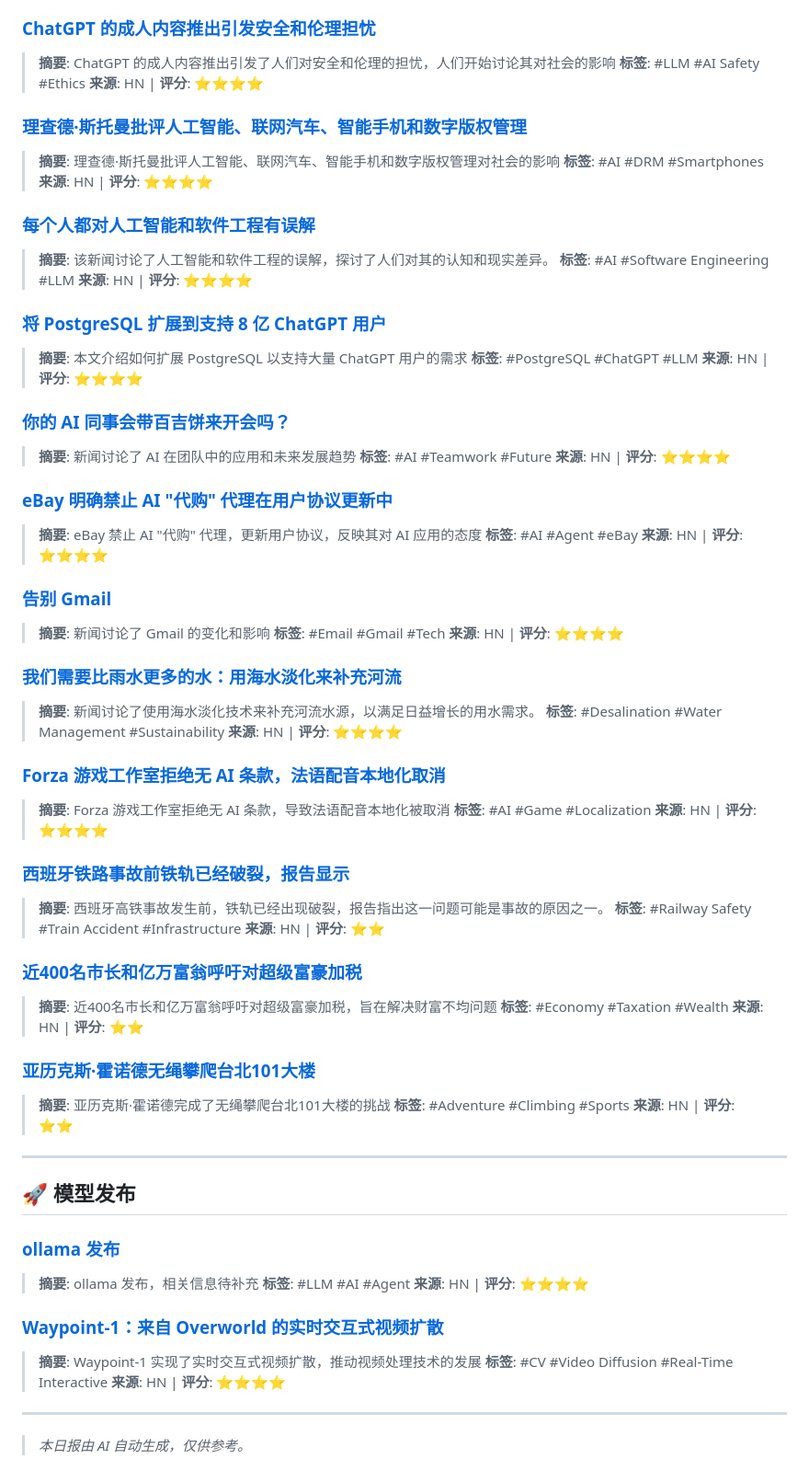
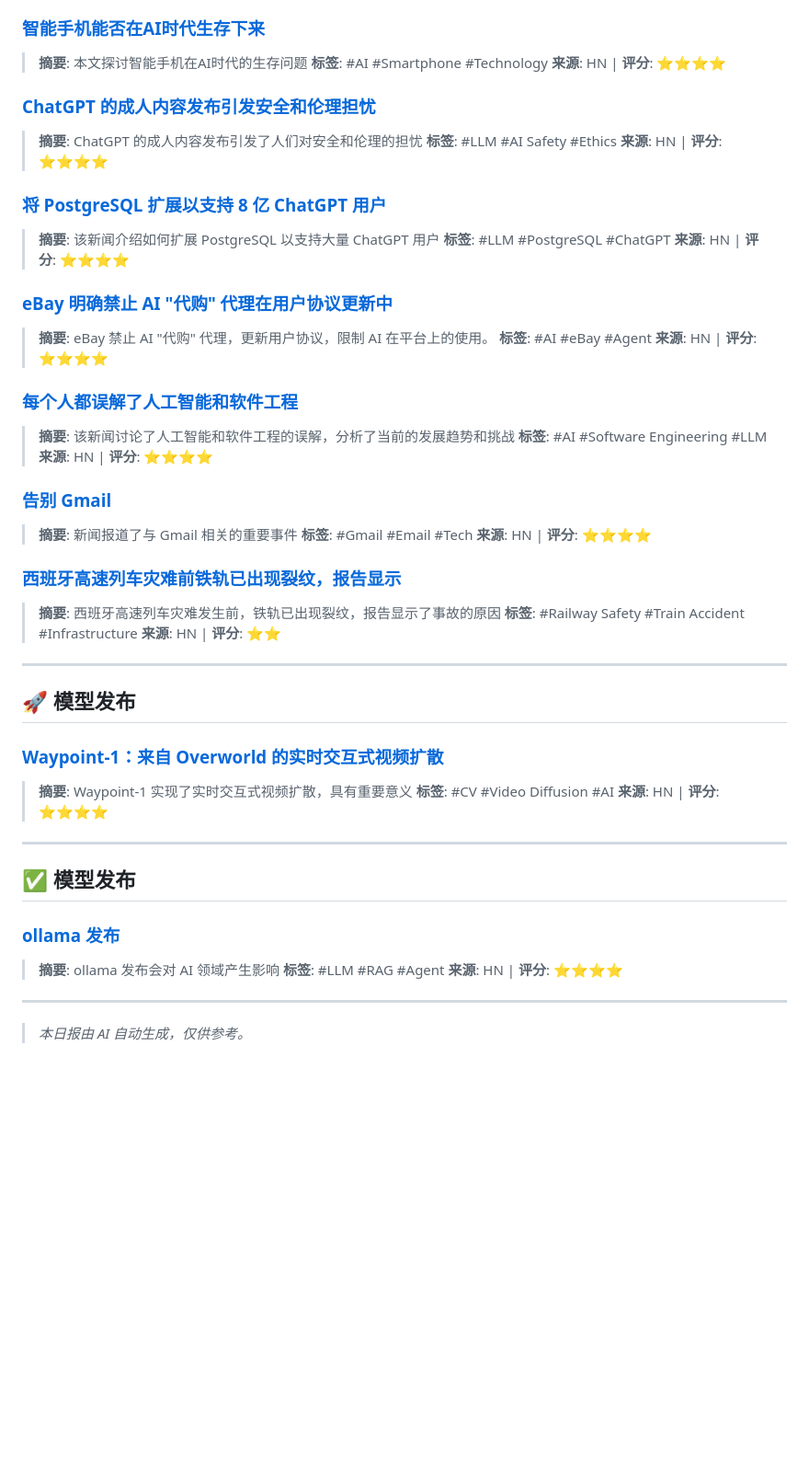
Before and after one commit to jasonguo0606/ai-news-collector, a Markdown page: news/2026-01-26.md, the part around one of its changes. Shown at 92% size. Rendered like a GitHub page; blank space fills up the shorter version.

```diff
--- a/news/2026-01-26.md
+++ b/news/2026-01-26.md
@@ -110,75 +110,45 @@
 > **来源**: HN | **评分**: ⭐⭐⭐⭐
 
 
-### [ChatGPT 的成人内容推出引发安全和伦理担忧](https://observer.co.uk/news/national/article/chatgpts-erotica-rollout-raises-concerns-over-safety-and-ethics)
-> **摘要**: ChatGPT 的成人内容推出引发了人们对安全和伦理的担忧，人们开始讨论其对社会的影响
+### [智能手机能否在AI时代生存下来](https://www.economist.com/business/2026/01/25/will-the-smartphone-survive-the-ai-age)
+> **摘要**: 本文探讨智能手机在AI时代的生存问题
+> **标签**:  #AI  #Smartphone  #Technology
+> **来源**: HN | **评分**: ⭐⭐⭐⭐
+
+
+### [ChatGPT 的成人内容发布引发安全和伦理担忧](https://observer.co.uk/news/national/article/chatgpts-erotica-rollout-raises-concerns-over-safety-and-ethics)
+> **摘要**: ChatGPT 的成人内容发布引发了人们对安全和伦理的担忧
 > **标签**:  #LLM  #AI Safety  #Ethics
 > **来源**: HN | **评分**: ⭐⭐⭐⭐
 
 
-### [理查德·斯托曼批评人工智能、联网汽车、智能手机和数字版权管理](https://news.slashdot.org/story/26/01/25/1930244/richard-stallman-critiques-ai-connected-cars-smartphones-and-drm)
-> **摘要**: 理查德·斯托曼批评人工智能、联网汽车、智能手机和数字版权管理对社会的影响
-> **标签**:  #AI  #DRM  #Smartphones
+### [将 PostgreSQL 扩展以支持 8 亿 ChatGPT 用户](https://openai.com/index/scaling-postgresql/)
+> **摘要**: 该新闻介绍如何扩展 PostgreSQL 以支持大量 ChatGPT 用户
+> **标签**:  #LLM  #PostgreSQL  #ChatGPT
 > **来源**: HN | **评分**: ⭐⭐⭐⭐
 
 
-### [每个人都对人工智能和软件工程有误解](https://deadneurons.substack.com/p/everyone-is-wrong-about-ai-and-software)
-> **摘要**: 该新闻讨论了人工智能和软件工程的误解，探讨了人们对其的认知和现实差异。
+### [eBay 明确禁止 AI "代购" 代理在用户协议更新中](https://www.valueaddedresource.net/ebay-bans-ai-agents-updates-arbitration-user-agreement-feb-2026/)
+> **摘要**: eBay 禁止 AI "代购" 代理，更新用户协议，限制 AI 在平台上的使用。
+> **标签**:  #AI  #eBay  #Agent
+> **来源**: HN | **评分**: ⭐⭐⭐⭐
+
+
+### [每个人都误解了人工智能和软件工程](https://deadneurons.substack.com/p/everyone-is-wrong-about-ai-and-software)
+> **摘要**: 该新闻讨论了人工智能和软件工程的误解，分析了当前的发展趋势和挑战
 > **标签**:  #AI  #Software Engineering  #LLM
 > **来源**: HN | **评分**: ⭐⭐⭐⭐
 
 
-### [将 PostgreSQL 扩展到支持 8 亿 ChatGPT 用户](https://openai.com/index/scaling-postgresql/)
-> **摘要**: 本文介绍如何扩展 PostgreSQL 以支持大量 ChatGPT 用户的需求
-> **标签**:  #PostgreSQL  #ChatGPT  #LLM
+### [告别 Gmail](https://m24tom.com/bye-bye-gmail/show)
+> **摘要**: 新闻报道了与 Gmail 相关的重要事件
+> **标签**:  #Gmail  #Email  #Tech
 > **来源**: HN | **评分**: ⭐⭐⭐⭐
 
 
-### [你的 AI 同事会带百吉饼来开会吗？](https://redmonk.com/kholterhoff/2026/01/16/will-your-ai-teammate-bring-bagels-to-standup/)
-> **摘要**: 新闻讨论了 AI 在团队中的应用和未来发展趋势
-> **标签**:  #AI  #Teamwork  #Future
-> **来源**: HN | **评分**: ⭐⭐⭐⭐
-
-
-### [eBay 明确禁止 AI "代购" 代理在用户协议更新中](https://www.valueaddedresource.net/ebay-bans-ai-agents-updates-arbitration-user-agreement-feb-2026/)
-> **摘要**: eBay 禁止 AI "代购" 代理，更新用户协议，反映其对 AI 应用的态度
-> **标签**:  #AI  #Agent  #eBay
-> **来源**: HN | **评分**: ⭐⭐⭐⭐
-
-
-### [告别 Gmail](https://m24tom.com/bye-bye-gmail/show)
-> **摘要**: 新闻讨论了 Gmail 的变化和影响
-> **标签**:  #Email  #Gmail  #Tech
-> **来源**: HN | **评分**: ⭐⭐⭐⭐
-
-
-### [我们需要比雨水更多的水：用海水淡化来补充河流](https://caseyhandmer.wordpress.com/2022/11/20/we-need-more-water-than-rain-can-provide-refilling-rivers-with-desalination/)
-> **摘要**: 新闻讨论了使用海水淡化技术来补充河流水源，以满足日益增长的用水需求。
-> **标签**:  #Desalination  #Water Management  #Sustainability
-> **来源**: HN | **评分**: ⭐⭐⭐⭐
-
-
-### [Forza 游戏工作室拒绝无 AI 条款，法语配音本地化取消](https://twitter.com/MathieuTouquet/status/2015425148237533311)
-> **摘要**: Forza 游戏工作室拒绝无 AI 条款，导致法语配音本地化被取消
-> **标签**:  #AI  #Game  #Localization
-> **来源**: HN | **评分**: ⭐⭐⭐⭐
-
-
-### [西班牙铁路事故前铁轨已经破裂，报告显示](https://www.bbc.com/news/articles/c1m77dmxlvlo)
-> **摘要**: 西班牙高铁事故发生前，铁轨已经出现破裂，报告指出这一问题可能是事故的原因之一。
+### [西班牙高速列车灾难前铁轨已出现裂纹，报告显示](https://www.bbc.com/news/articles/c1m77dmxlvlo)
+> **摘要**: 西班牙高速列车灾难发生前，铁轨已出现裂纹，报告显示了事故的原因
 > **标签**:  #Railway Safety  #Train Accident  #Infrastructure
-> **来源**: HN | **评分**: ⭐⭐
-
-
-### [近400名市长和亿万富翁呼吁对超级富豪加税](https://www.theguardian.com/business/2026/jan/21/millionaires-billionaires-taxes-super-rich-mark-ruffalo-wef-davos)
-> **摘要**: 近400名市长和亿万富翁呼吁对超级富豪加税，旨在解决财富不均问题
-> **标签**:  #Economy  #Taxation  #Wealth
-> **来源**: HN | **评分**: ⭐⭐
-
-
-### [亚历克斯·霍诺德无绳攀爬台北101大楼](https://www.cnn.com/sport/live-news/taiwan-alex-honnold-climb-taipei-101-01-25-26-intl-hnk)
-> **摘要**: 亚历克斯·霍诺德完成了无绳攀爬台北101大楼的挑战
-> **标签**:  #Adventure  #Climbing  #Sports
 > **来源**: HN | **评分**: ⭐⭐
 
 
@@ -186,15 +156,19 @@
 
 ## 🚀 模型发布
 
-### [ollama 发布](https://ollama.com/blog/launch)
-> **摘要**: ollama 发布，相关信息待补充
-> **标签**:  #LLM  #AI  #Agent
+### [Waypoint-1：来自 Overworld 的实时交互式视频扩散](https://huggingface.co/blog/waypoint-1)
+> **摘要**: Waypoint-1 实现了实时交互式视频扩散，具有重要意义
+> **标签**:  #CV  #Video Diffusion  #AI
 > **来源**: HN | **评分**: ⭐⭐⭐⭐
 
 
-### [Waypoint-1：来自 Overworld 的实时交互式视频扩散](https://huggingface.co/blog/waypoint-1)
-> **摘要**: Waypoint-1 实现了实时交互式视频扩散，推动视频处理技术的发展
-> **标签**:  #CV  #Video Diffusion  #Real-Time Interactive
+---
+
+## ✅ 模型发布
+
+### [ollama 发布](https://ollama.com/blog/launch)
+> **摘要**: ollama 发布会对 AI 领域产生影响
+> **标签**:  #LLM  #RAG  #Agent
 > **来源**: HN | **评分**: ⭐⭐⭐⭐
 
 
```
Also changed, not shown: other parts of news/2026-01-26.md (+73 -73 lines).
